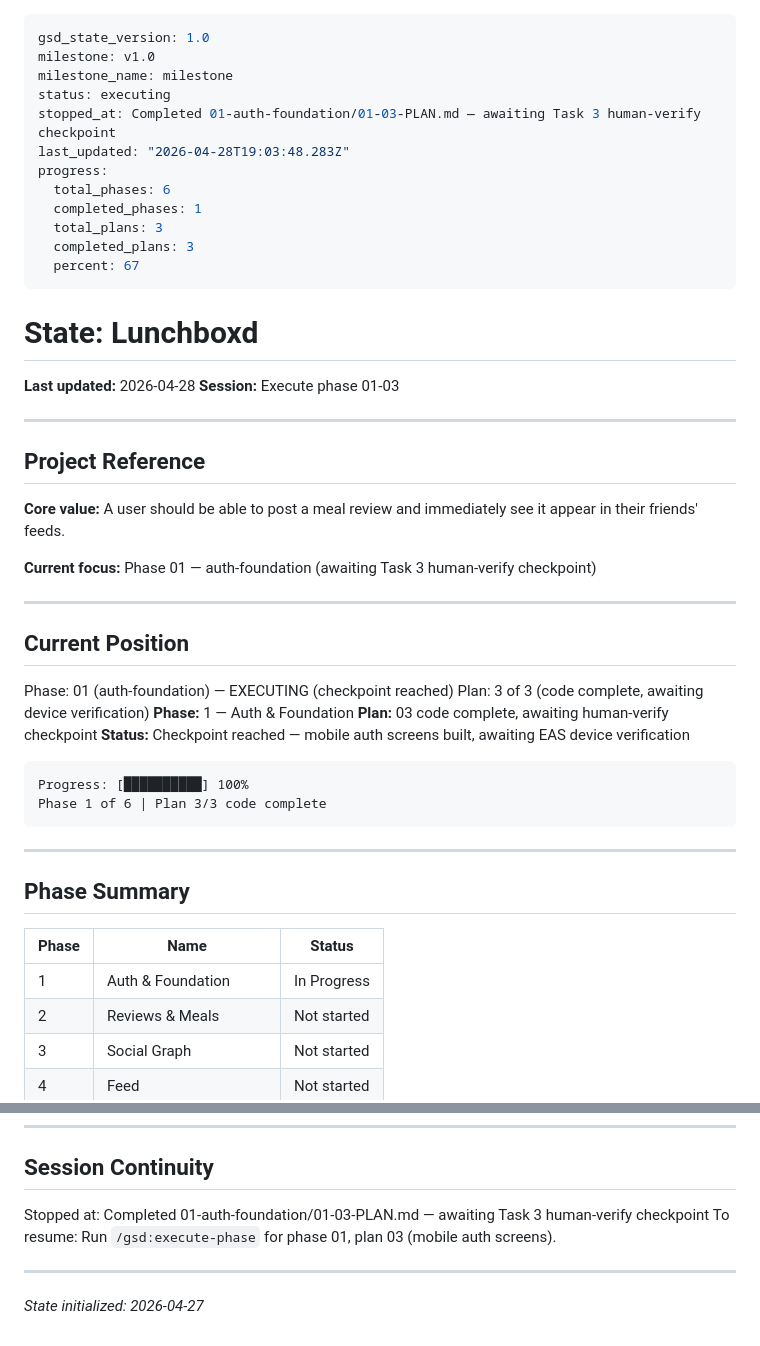
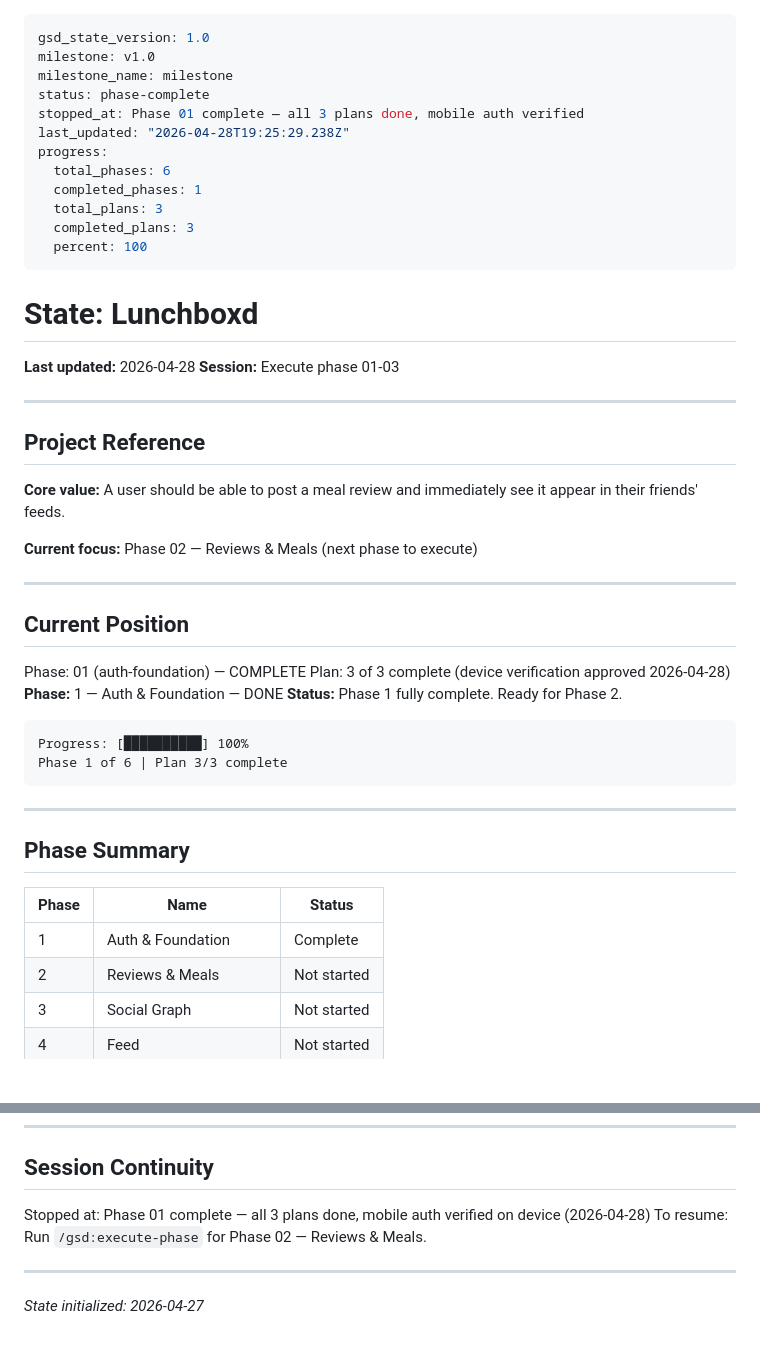
Before and after one commit to sydney-cole/lunchboxd, a Markdown page: .planning/STATE.md, 2 parts joined by grey strips. Rendered like a GitHub page; blank space fills up the shorter version.

Commit message:
docs(01-03): complete mobile auth screens plan — device verification approved
- Task 3 human-verify checkpoint approved by user
- Mobile auth flow confirmed working end-to-end on device
- Phase 01 Auth & Foundation marked complete
- STATE.md updated: current focus advanced to Phase 02

Co-Authored-By: Claude Sonnet 4.6 <noreply@anthropic.com>

````diff
--- a/.planning/STATE.md
+++ b/.planning/STATE.md
@@ -2,15 +2,15 @@
 gsd_state_version: 1.0
 milestone: v1.0
 milestone_name: milestone
-status: executing
-stopped_at: Completed 01-auth-foundation/01-03-PLAN.md — awaiting Task 3 human-verify checkpoint
-last_updated: "2026-04-28T19:03:48.283Z"
+status: phase-complete
+stopped_at: Phase 01 complete — all 3 plans done, mobile auth verified
+last_updated: "2026-04-28T19:25:29.238Z"
 progress:
   total_phases: 6
   completed_phases: 1
   total_plans: 3
   completed_plans: 3
-  percent: 67
+  percent: 100
 ---
 
 # State: Lunchboxd
@@ -24,21 +24,20 @@ progress:
 
 **Core value:** A user should be able to post a meal review and immediately see it appear in their friends' feeds.
 
-**Current focus:** Phase 01 — auth-foundation (awaiting Task 3 human-verify checkpoint)
+**Current focus:** Phase 02 — Reviews & Meals (next phase to execute)
 
 ---
 
 ## Current Position
 
-Phase: 01 (auth-foundation) — EXECUTING (checkpoint reached)
-Plan: 3 of 3 (code complete, awaiting device verification)
-**Phase:** 1 — Auth & Foundation
-**Plan:** 03 code complete, awaiting human-verify checkpoint
-**Status:** Checkpoint reached — mobile auth screens built, awaiting EAS device verification
+Phase: 01 (auth-foundation) — COMPLETE
+Plan: 3 of 3 complete (device verification approved 2026-04-28)
+**Phase:** 1 — Auth & Foundation — DONE
+**Status:** Phase 1 fully complete. Ready for Phase 2.
 
 ```
 Progress: [██████████] 100%
-Phase 1 of 6 | Plan 3/3 code complete
+Phase 1 of 6 | Plan 3/3 complete
 ```
 
 ---
@@ -47,7 +46,7 @@ Phase 1 of 6 | Plan 3/3 code complete
 
 | Phase | Name | Status |
 |-------|------|--------|
-| 1 | Auth & Foundation | In Progress |
+| 1 | Auth & Foundation | Complete |
 | 2 | Reviews & Meals | Not started |
 | 3 | Social Graph | Not started |
 | 4 | Feed | Not started |
@@ -100,8 +99,8 @@ Phase 1 of 6 | Plan 3/3 code complete
 
 ## Session Continuity
 
-Stopped at: Completed 01-auth-foundation/01-03-PLAN.md — awaiting Task 3 human-verify checkpoint
-To resume: Run `/gsd:execute-phase` for phase 01, plan 03 (mobile auth screens).
+Stopped at: Phase 01 complete — all 3 plans done, mobile auth verified on device (2026-04-28)
+To resume: Run `/gsd:execute-phase` for Phase 02 — Reviews & Meals.
 
 ---
 *State initialized: 2026-04-27*
````
Also changed, not shown: 1 other file.
